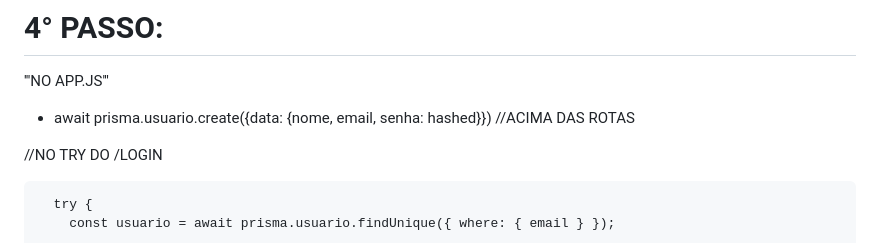
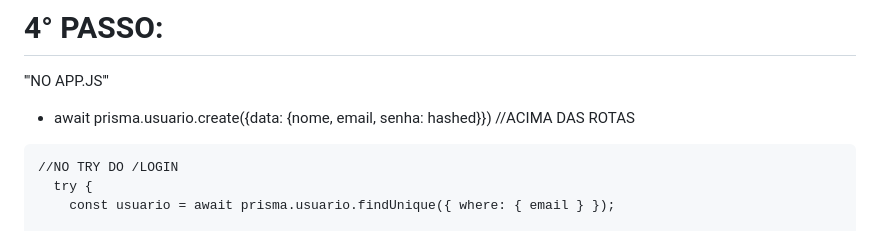
Before and after one commit to KayaKneon1/simulador_biblioteca, a Markdown page: README.md, the part around one of its changes. Drawn GitHub-style.

````diff
--- a/README.md
+++ b/README.md
@@ -44,9 +44,8 @@ model Usuario {
 '''NO APP.JS'''
 - await prisma.usuario.create({data: {nome, email, senha: hashed}}) //ACIMA DAS ROTAS
 
+```app.js
 //NO TRY DO /LOGIN
-
-```app.js
   try {
     const usuario = await prisma.usuario.findUnique({ where: { email } });
 
````
Also changed, not shown: other parts of README.md (+7 -7 lines).
